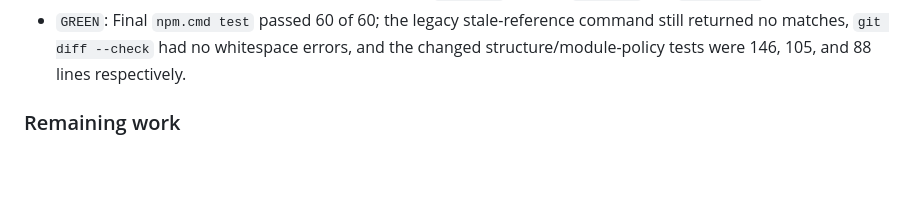
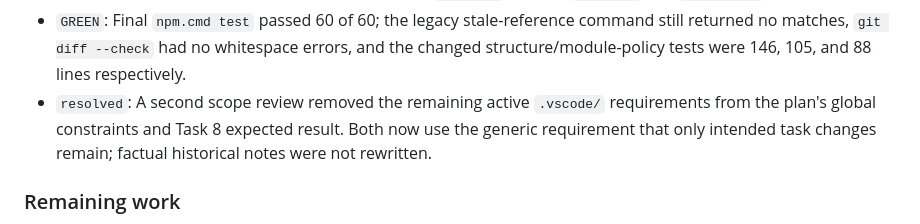
Before and after one commit to Snow0821/portfolio, a Markdown page: docs/history/2026.md, the part around the change. Rendered like a GitHub page; blank space fills up the shorter version.

Commit message:
docs: align workspace scope guidance

```diff
--- a/docs/history/2026.md
+++ b/docs/history/2026.md
@@ -1278,6 +1278,10 @@ pattern, and leave all existing page behavior untouched.
   command still returned no matches, `git diff --check` had no whitespace
   errors, and the changed structure/module-policy tests were 146, 105, and 88
   lines respectively.
+- `resolved`: A second scope review removed the remaining active `.vscode/`
+  requirements from the plan's global constraints and Task 8 expected result.
+  Both now use the generic requirement that only intended task changes remain;
+  factual historical notes were not rewritten.
 
 ### Remaining work
 
```
Also changed, not shown: docs/seminar-domain-plan.md (+2 -2 lines).
